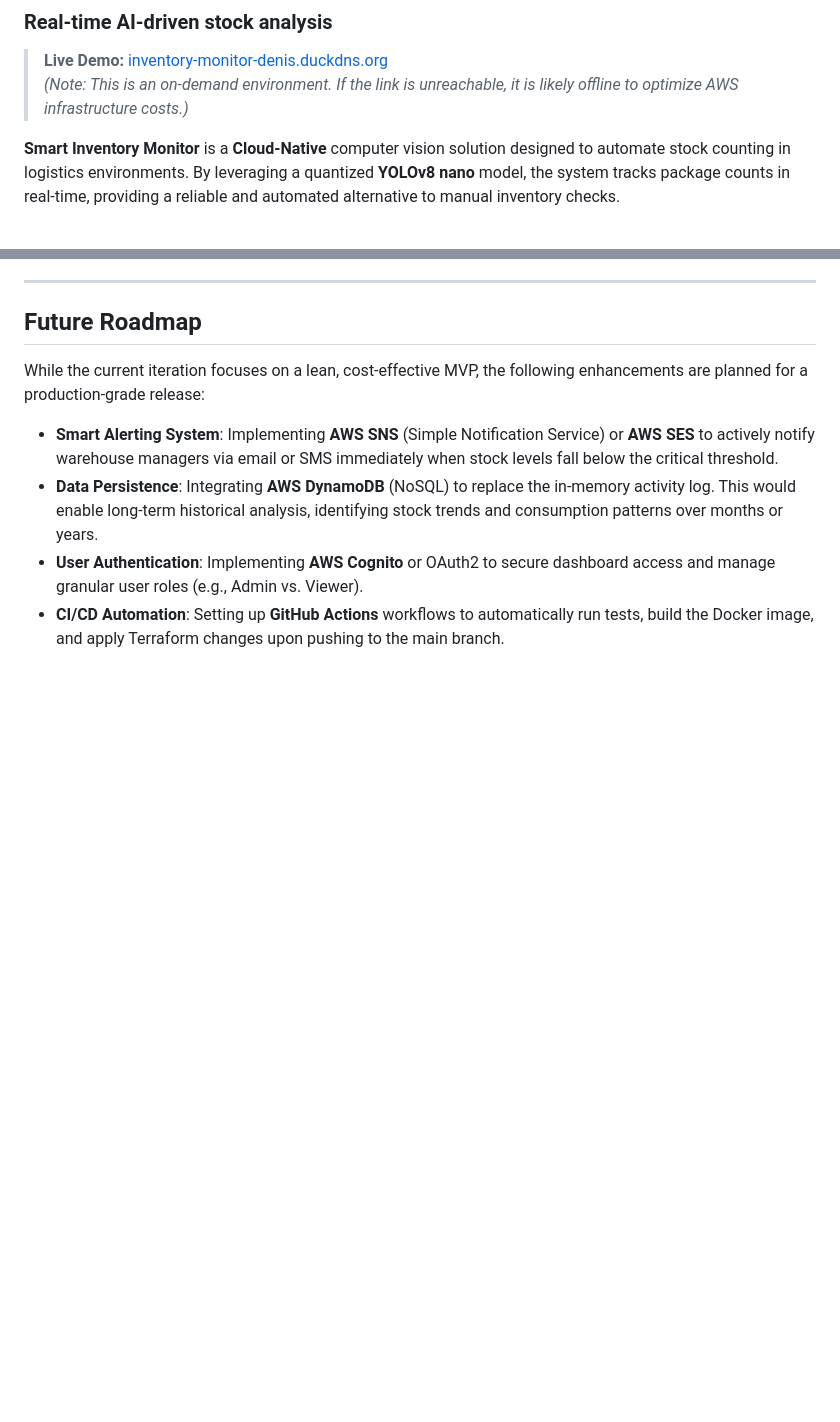
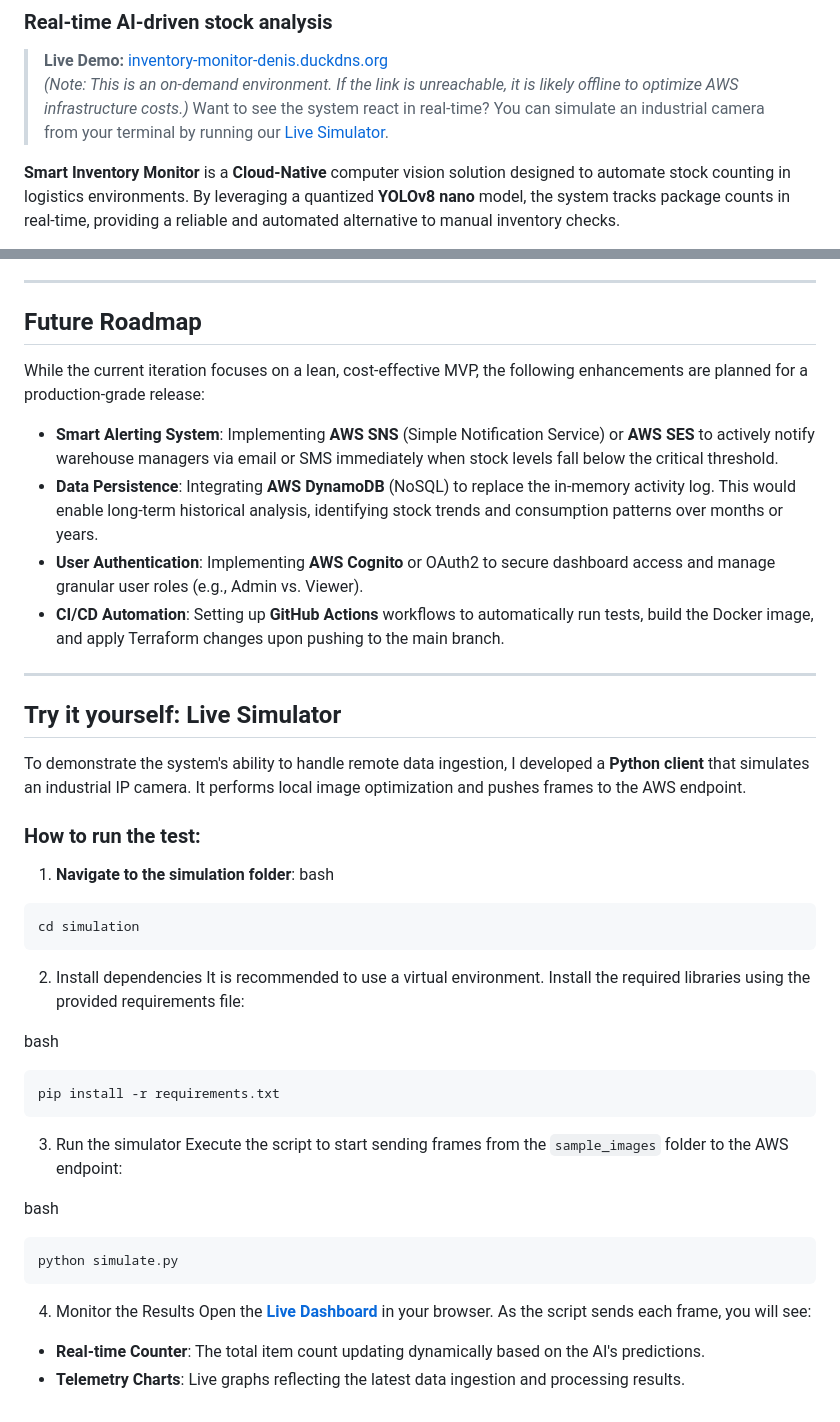
Before and after one commit to DenisMal00/smart-inventory-monitor, a Markdown page: README.md, 2 parts joined by grey strips. GitHub-like rendering; blank space fills up the shorter version.

````diff
--- a/README.md
+++ b/README.md
@@ -3,6 +3,7 @@
 
 > **Live Demo:** [inventory-monitor-denis.duckdns.org](http://inventory-monitor-denis.duckdns.org:8000/)
 > *(Note: This is an on-demand environment. If the link is unreachable, it is likely offline to optimize AWS infrastructure costs.)*
+> Want to see the system react in real-time? You can simulate an industrial camera from your terminal by running our [Live Simulator](#try-it-yourself-live-simulator).
 
 **Smart Inventory Monitor** is a **Cloud-Native** computer vision solution designed to automate stock counting in logistics environments. By leveraging a quantized **YOLOv8 nano** model, the system tracks package counts in real-time, providing a reliable and automated alternative to manual inventory checks.
 
@@ -99,3 +100,38 @@ While the current iteration focuses on a lean, cost-effective MVP, the following
 * **Data Persistence**: Integrating **AWS DynamoDB** (NoSQL) to replace the in-memory activity log. This would enable long-term historical analysis, identifying stock trends and consumption patterns over months or years.
 * **User Authentication**: Implementing **AWS Cognito** or OAuth2 to secure dashboard access and manage granular user roles (e.g., Admin vs. Viewer).
 * **CI/CD Automation**: Setting up **GitHub Actions** workflows to automatically run tests, build the Docker image, and apply Terraform changes upon pushing to the main branch.
+
+---
+
+<a name="try-it-yourself-live-simulator"></a>
+## Try it yourself: Live Simulator
+
+To demonstrate the system's ability to handle remote data ingestion, I developed a **Python client** that simulates an industrial IP camera. It performs local image optimization and pushes frames to the AWS endpoint.
+
+### How to run the test:
+1. **Navigate to the simulation folder**:
+bash
+```
+cd simulation
+```
+
+2. Install dependencies
+It is recommended to use a virtual environment. Install the required libraries using the provided requirements file:
+
+bash
+```
+pip install -r requirements.txt
+```
+
+3. Run the simulator
+Execute the script to start sending frames from the `sample_images` folder to the AWS endpoint:
+
+bash
+```
+python simulate.py
+```
+
+4. Monitor the Results
+Open the **[Live Dashboard](http://inventory-monitor-denis.duckdns.org:8000/)** in your browser. As the script sends each frame, you will see:
+* **Real-time Counter**: The total item count updating dynamically based on the AI's predictions.
+* **Telemetry Charts**: Live graphs reflecting the latest data ingestion and processing results.
````
